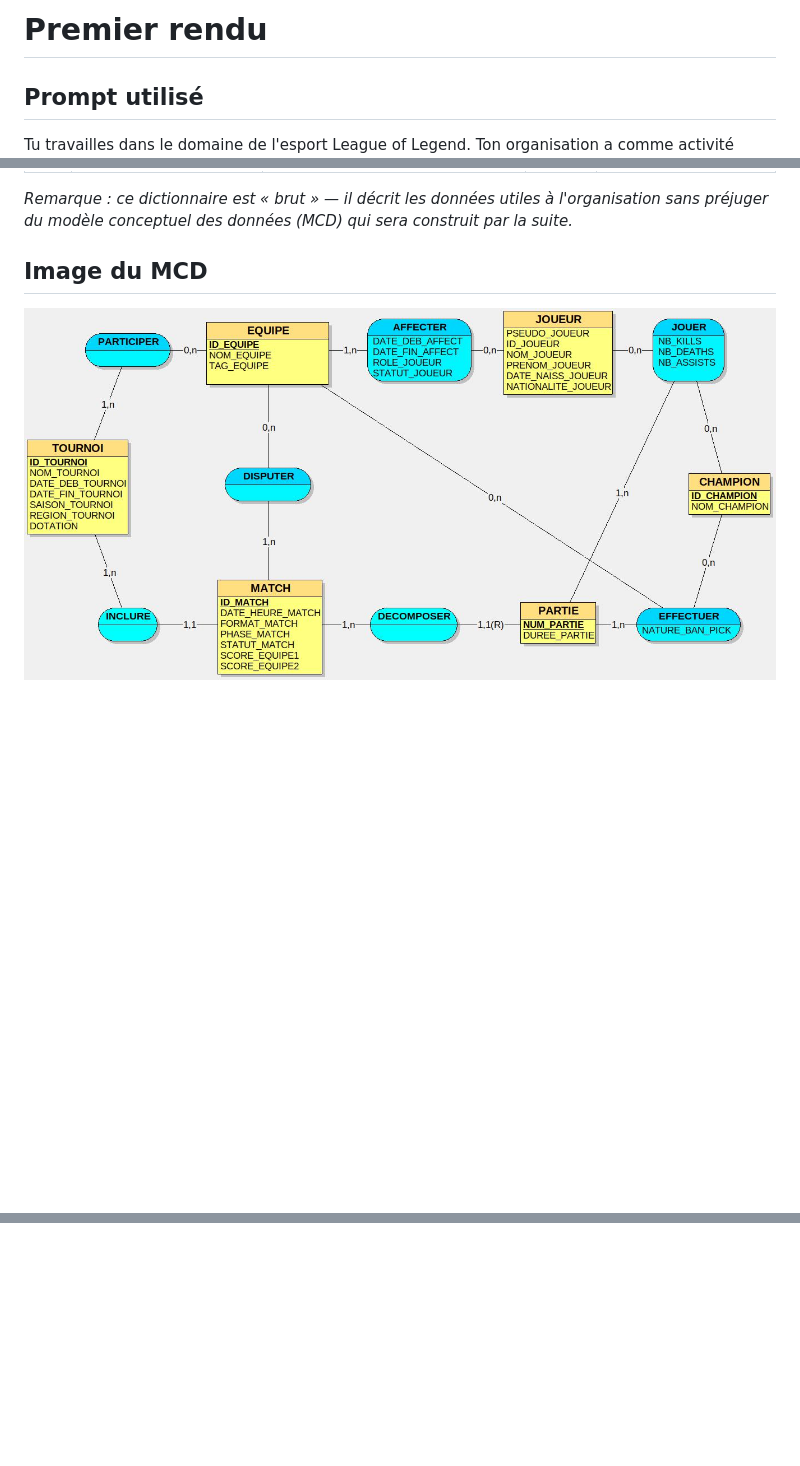
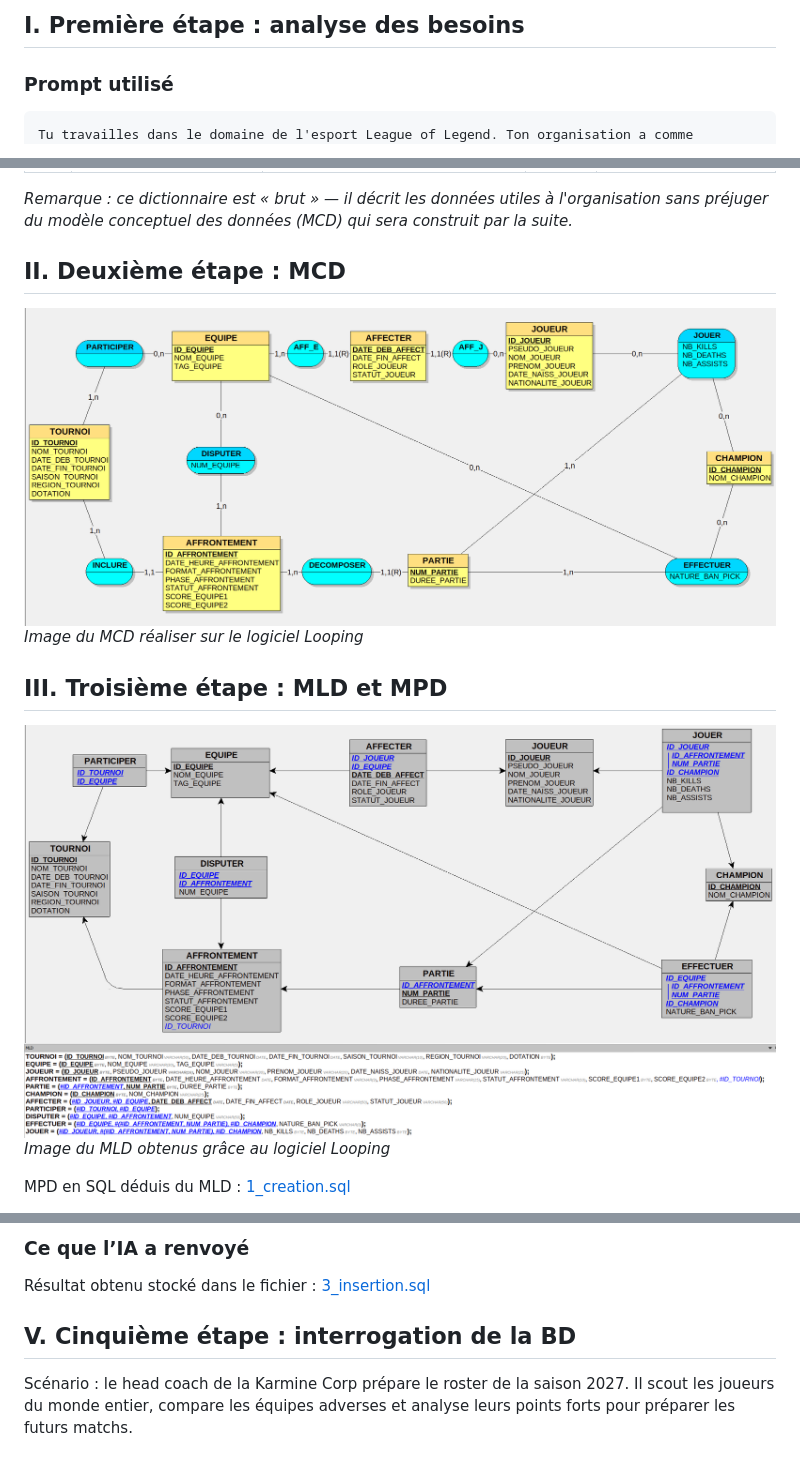
Before and after one commit to ClementGhirardi/ProjetDB_GHIRARDI_NGUYEN, a Markdown page: README.md, 3 parts joined by grey strips. GitHub-like rendering; pictures changed too: imgs/lol_esport_mcd.png (added), imgs/lol_esport_mld.png (added), imgs/lol_esport_mld_text.png (added); blank space fills up the shorter version.

````diff
--- a/README.md
+++ b/README.md
@@ -1,7 +1,8 @@
-# Premier rendu
+## I. Première étape : analyse des besoins
 
-## Prompt utilisé
+### Prompt utilisé
 
+```
 Tu travailles dans le domaine de l'esport League of Legend. Ton organisation a comme activité d'analyser les compétitions d'esport dans le monde entier sur le jeu vidéo league of Legend. C’est une organisation comme Riot Games, LoL esport. Les données collectées concernent les tournois, équipes, joueurs, champions joués, etc. Inspire-toi du site web suivant : https://www.leagueoflegends.com/fr-fr/.
 Ton organisation veut appliquer MERISE pour concevoir un système d'information. Tu es chargé de la partie analyse, c’est-à-dire de collecter les besoins auprès de l’entreprise. Elle a fait appel à un étudiant en ingénierie informatique pour réaliser ce projet, tu dois lui fournir les informations nécessaires pour qu’il applique ensuite lui-même les étapes suivantes de conception et développement de la base de données.
 D’abord, établis les règles de gestions des données de ton organisation, sous la forme d'une liste à puce. Elle doit correspondre aux informations que fournit quelqu’un qui connaît le fonctionnement de l’entreprise, mais pas comment se construit un système d’information.
@@ -85,6 +86,19 @@ Organisation d'analyse des compétitions esport mondiales sur League of Legends
 
 *Remarque : ce dictionnaire est « brut » — il décrit les données utiles à l'organisation sans préjuger du modèle conceptuel des données (MCD) qui sera construit par la suite.*
 
-## Image du MCD
+## II. Deuxième étape : MCD
 
-![alt text](lol_esport_mcd.jpg)
+![alt text](imgs/lol_esport_mcd.png)
+*Image du MCD réaliser sur le logiciel Looping*
+
+
+
+## III. Troisième étape : MLD et MPD
+
+![alt text](imgs/lol_esport_mld.png)
+![alt text](imgs/lol_esport_mld_text.png)
+*Image du MLD obtenus grâce au logiciel Looping*
+
+MPD en SQL déduis du MLD :
+ [1_creation.sql](./1_creation.sql)
+
@@ -90,0 +212,8 @@ Organisation d'analyse des compétitions esport mondiales sur League of Legends
+### Ce que l’IA a renvoyé
+
+Résultat obtenu stocké dans le fichier :
+ [3_insertion.sql](./3_insertion.sql)
+
+## V. Cinquième étape : interrogation de la BD
+
+Scénario : le head coach de la Karmine Corp prépare le roster de la saison 2027. Il scout les joueurs du monde entier, compare les équipes adverses et analyse leurs points forts pour préparer les futurs matchs.
````
Also changed, not shown: other parts of README.md (+109 -2 lines), 5 other files.
